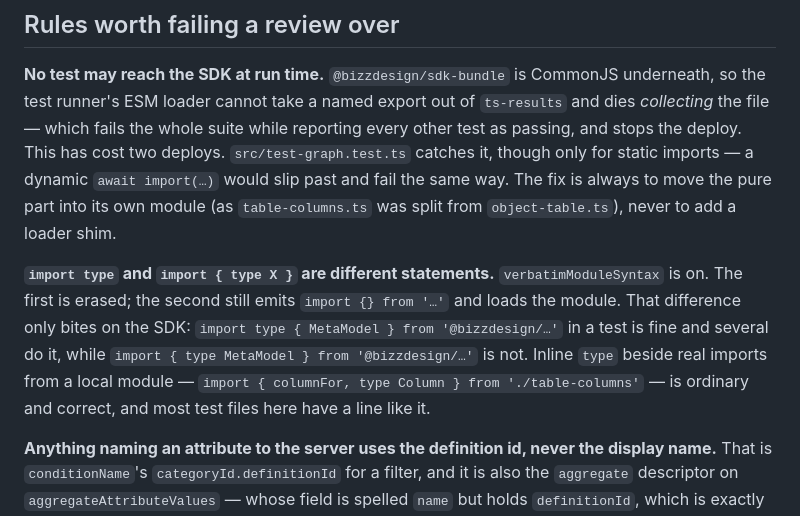
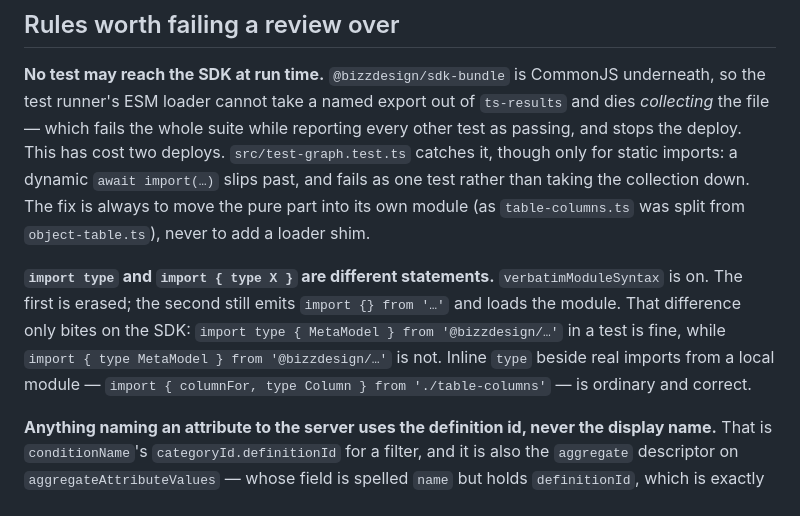
Before and after one commit to petersm05/unify-lens, a Markdown page: .github/copilot-instructions.md, the part around one of its changes. Drawn GitHub-style.

Commit message:
Stop counting things, and say what the dynamic import actually does
"Several do it" and "most test files have a line like it" were two and
three of eight. Hand-counted inventories have now been wrong in four
rounds of this review, and the counts were doing no work in either
sentence — the rule is what matters, not how many files happen to
illustrate it today. Both are gone rather than corrected.

The dynamic-import caveat also overstated the symptom. Slipping past the
guard is true; failing the same way is not. A static import dies at
collection and takes the run down while every other test reports passing,
which is what makes it hard to read. A dynamic one inside a test fails
as that test, loudly and in the right place.

Two lines were genuinely past the wrap, both seams from earlier edits.
The other five that a byte-count flagged were em dashes counted as three
characters each and are fine.

Co-Authored-By: Claude Opus 5 <noreply@anthropic.com>
Claude-Session: https://claude.ai/code/session_01KnYs1bAV7Cj94bLw2YzMom

```diff
--- a/.github/copilot-instructions.md
+++ b/.github/copilot-instructions.md
@@ -15,19 +15,19 @@ against these rather than against general TypeScript style.
 underneath, so the test runner's ESM loader cannot take a named export out of
 `ts-results` and dies *collecting* the file — which fails the whole suite while
 reporting every other test as passing, and stops the deploy. This has cost two
-deploys. `src/test-graph.test.ts` catches it, though only for static imports —
-a dynamic `await import(…)` would slip past and fail the same way. The fix is always to move the
+deploys. `src/test-graph.test.ts` catches it, though only for static imports: a dynamic
+`await import(…)` slips past, and fails as one test rather than taking the
+collection down. The fix is always to move the
 pure part into its own module (as `table-columns.ts` was split from
 `object-table.ts`), never to add a loader shim.
 
 **`import type` and `import { type X }` are different statements.**
 `verbatimModuleSyntax` is on. The first is erased; the second still emits
 `import {} from '…'` and loads the module. That difference only bites on the
-SDK: `import type { MetaModel } from '@bizzdesign/…'` in a test is fine and
-several do it, while `import { type MetaModel } from '@bizzdesign/…'` is not.
-Inline `type` beside real imports from a local module —
-`import { columnFor, type Column } from './table-columns'` — is ordinary and
-correct, and most test files here have a line like it.
+SDK: `import type { MetaModel } from '@bizzdesign/…'` in a test is fine, while
+`import { type MetaModel } from '@bizzdesign/…'` is not. Inline `type` beside
+real imports from a local module — `import { columnFor, type Column } from
+'./table-columns'` — is ordinary and correct.
 
 **Anything naming an attribute to the server uses the definition id, never the
 display name.** That is `conditionName`'s `categoryId.definitionId` for a
```
Also changed, not shown: other parts of .github/copilot-instructions.md (+2 -2 lines).
